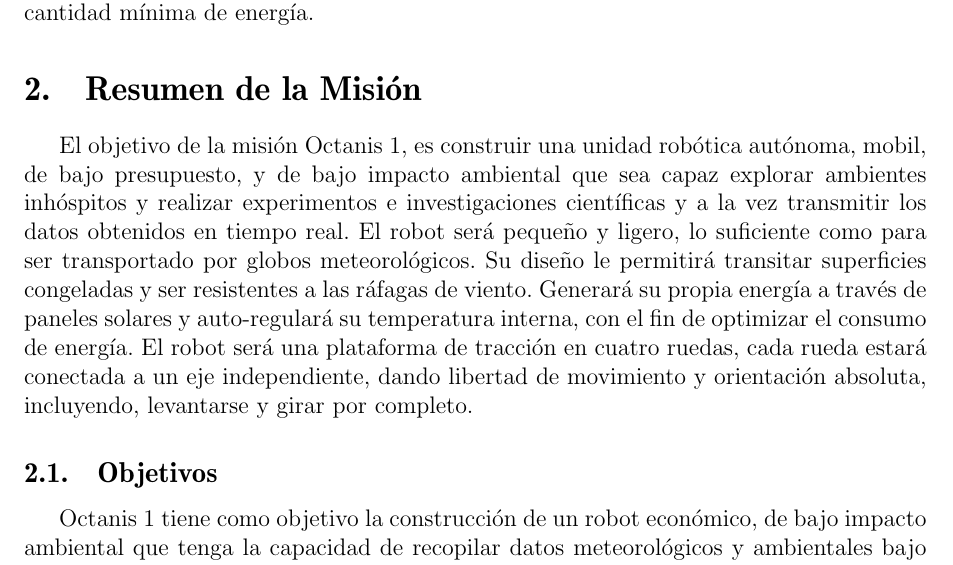
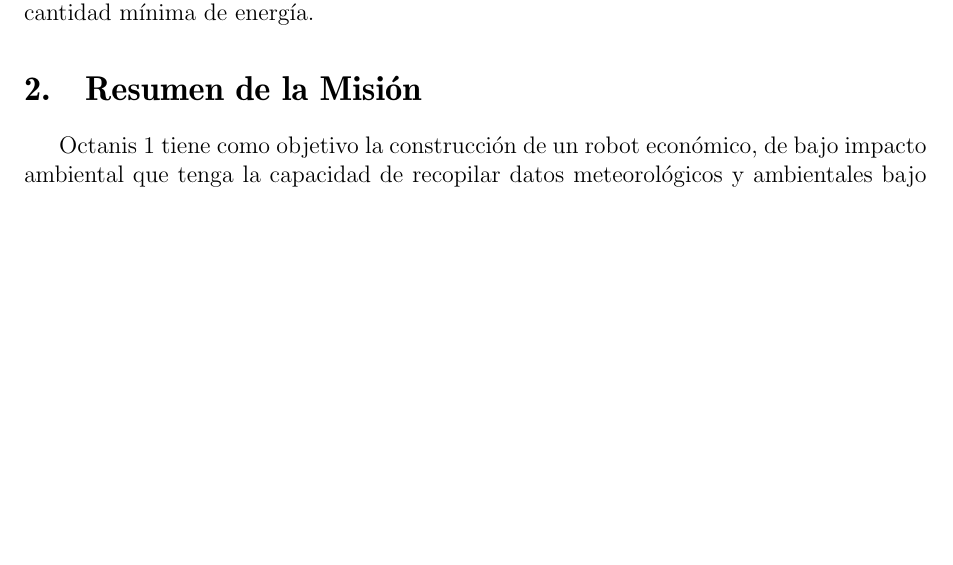
Before and after one commit to Octanis1/Octanis1-Documentation, a LaTeX document (project_proposal_spa.tex): part of page 3 of 16 before the commit and part of page 3 of 15 after it, cut so that both start at the same text, the shorter picture padded with empty space. Compiled offline with pdfLaTeX.

Commit message:
version en español 1.9

```diff
--- a/project_proposal_spa.tex
+++ b/project_proposal_spa.tex
@@ -61,13 +61,12 @@ Octanis 1 transmitirá los datos obtenidos a través de sus sensores de temperat
 
 \section{Resumen de la Misión}
 
-El objetivo de la misión Octanis 1, es construir una unidad robótica autónoma, mobil, de bajo presupuesto, y de bajo impacto ambiental que sea capaz explorar ambientes inhóspitos y realizar experimentos e investigaciones científicas y a la vez transmitir los datos obtenidos en tiempo real. El robot será pequeño y ligero, lo suficiente como para ser transportado por globos meteorológicos. Su diseño le permitirá transitar superficies congeladas y ser resistentes a las ráfagas de viento. Generará su propia energía a través de paneles solares y auto-regulará su temperatura interna, con el fin de optimizar el consumo de energía. El robot será una plataforma de tracción en cuatro ruedas, cada rueda estará conectada a un eje independiente, dando libertad de movimiento y orientación absoluta, incluyendo, levantarse y girar por completo.
+Octanis 1 tiene como objetivo la construcción de un robot económico, de bajo impacto ambiental que tenga la capacidad de recopilar datos meteorológicos y ambientales bajo condiciones extremas en la Antártida. Todo esto con el fin de obtener datos fiables y en tiempo real sobre las condiciones en la Antartida. Esta información será publicada en tiempo real en la pagina www.octanis.org con el fin de que cualquier persona pueda realizar investigaciones o estudios con datos fiables y fácilmente accesibles.
+Octanis 1 será un robot suficientemente pequeño y ligero como para ser transportado por globos meteorológicos. Ha sido diseñado especialmente para moverse sobre hielo y para resistir fuertes ráfagas de viento sin voltearse. El robot estará dotado de paneles solares y baterías para asegurar un suministro continuo de energía que le permita regular su temperatura y realizar todas las actividades y mediciones planeadas durante los meses de verano austral. Como sistema de tracción contará con cuatro ruedas conectadas a ejes independientes que dotarán a Octanis 1 de movilidad absoluta y la capacidad de girar sobre su propio eje y levantarse.
 
 
 \subsection{Objetivos}
 
-Octanis 1 tiene como objetivo la construcción de un robot económico, de bajo impacto ambiental que tenga la capacidad de recopilar datos meteorológicos y ambientales bajo condiciones extremas en la Antártida. Todo esto con el fin de obtener datos fiables y en tiempo real sobre las condiciones en la Antartida. Esta información será publicada en tiempo real en la pagina www.octanis.org con el fin de que cualquier persona pueda realizar investigaciones o estudios con datos fiables y fácilmente accesibles.
-Octanis 1 será un robot suficientemente pequeño y ligero como para ser transportado por globos meteorológicos. Ha sido diseñado especialmente para moverse sobre hielo y para resistir fuertes ráfagas de viento sin voltearse. El robot estará dotado de paneles solares y baterías para asegurar un suministro continuo de energía que le permita regular su temperatura y realizar todas las actividades y mediciones planeadas durante los meses de verano austral. Como sistema de tracción contará con cuatro ruedas conectadas a ejes independientes que dotarán a Octanis 1 de movilidad absoluta y la capacidad de girar sobre su propio eje y levantarse.
 
 
 \paragraph{Robótica}
```
Also changed, not shown: project_proposal_spa.pdf.
